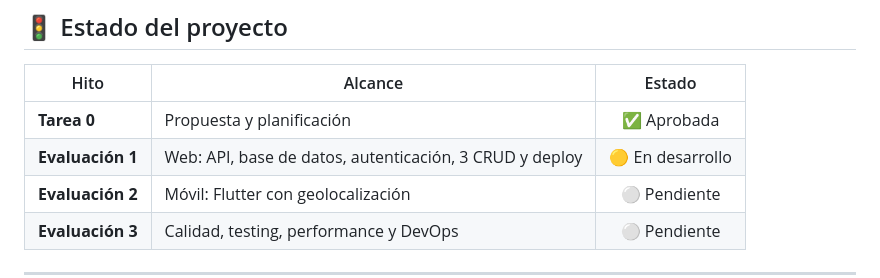
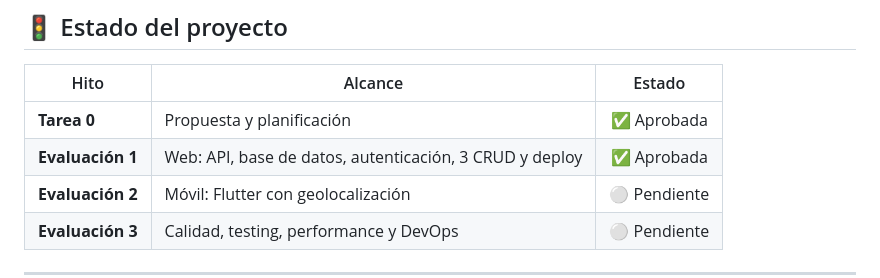
Before and after one commit to nataliandrea-tf/balancefood, a Markdown page: README.md, the part around the change. GitHub-like rendering.

Commit message:
Update status of Evaluación 1 to 'Aprobada'

```diff
--- a/README.md
+++ b/README.md
@@ -454,7 +454,7 @@ El Nginx que vive dentro del contenedor del frontend (`frontend/nginx.conf`) sol
 | Hito | Alcance | Estado |
 |---|---|:---:|
 | **Tarea 0** | Propuesta y planificación | ✅ Aprobada |
-| **Evaluación 1** | Web: API, base de datos, autenticación, 3 CRUD y deploy | 🟡 En desarrollo |
+| **Evaluación 1** | Web: API, base de datos, autenticación, 3 CRUD y deploy | ✅ Aprobada  |
 | **Evaluación 2** | Móvil: Flutter con geolocalización | ⚪ Pendiente |
 | **Evaluación 3** | Calidad, testing, performance y DevOps | ⚪ Pendiente |
 
```
